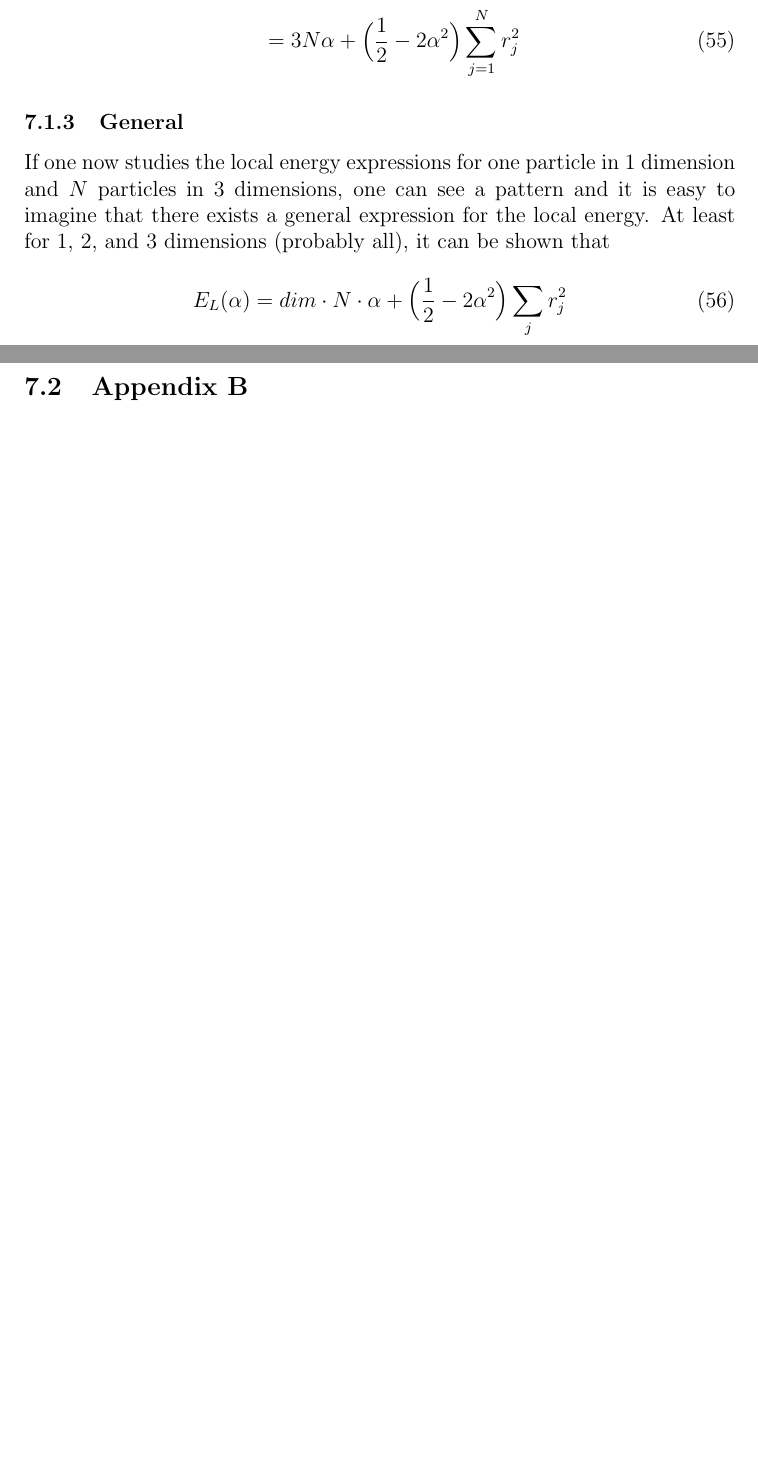
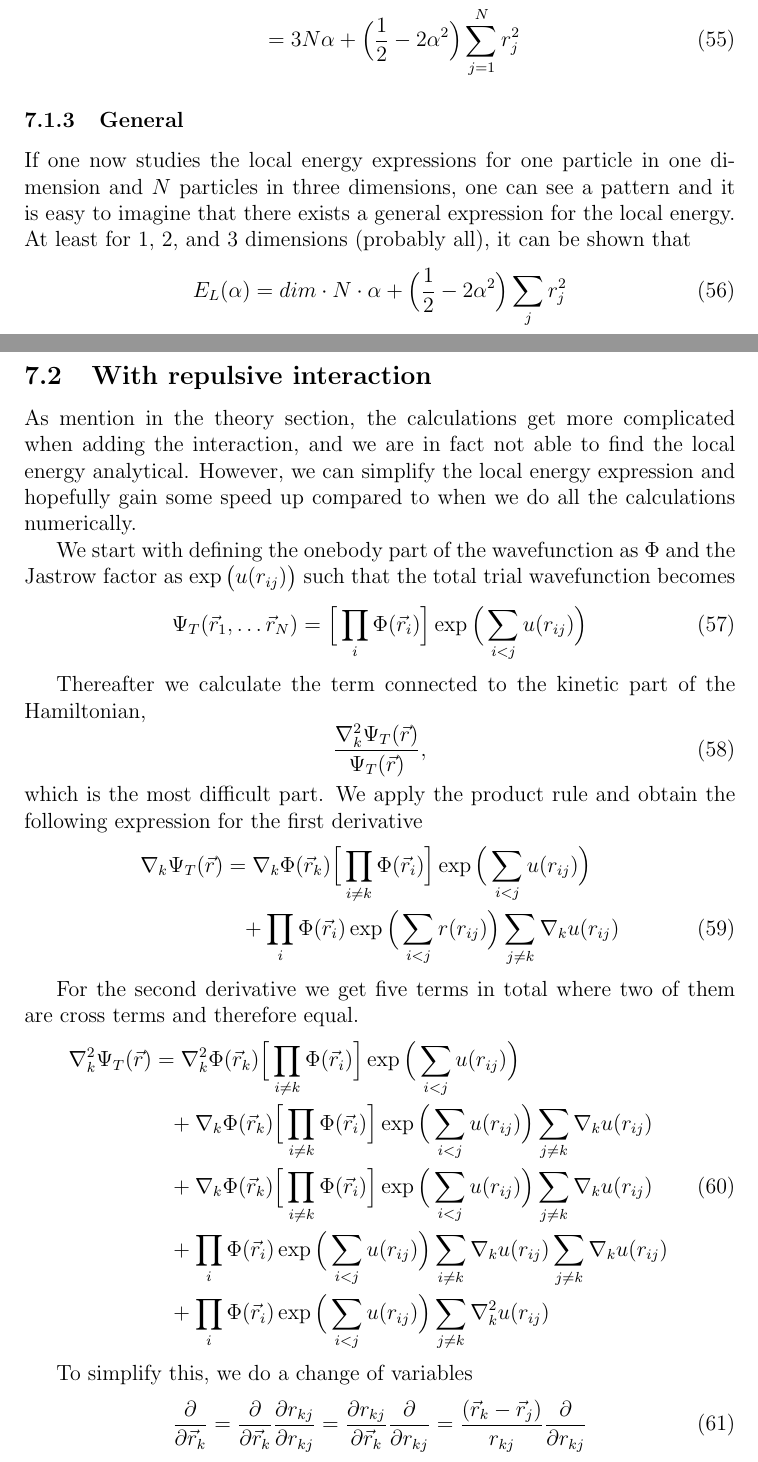
Before and after one commit to evenmn/FYS4411, a LaTeX paper (Project 1/Project1.tex): two parts of pages 23 and 24 of 24 before the commit and two parts of pages 23 and 24 of 26 after it, joined at a grey line, cut so that both start at the same text, the shorter picture padded with empty space. Compiled offline with pdfLaTeX.

Commit message:
Updated appendix A with the interacting local energy

```diff
--- a/Project 1/Project1.tex
+++ b/Project 1/Project1.tex
@@ -711,9 +711,41 @@ E_L(\alpha)&=\sum_j-\frac{1}{2}(-6\alpha+4\alpha^2r_j^2) + \frac{1}{2}r_j^2\nota
 \end{align}
 
 \subsubsection{General}
-If one now studies the local energy expressions for one particle in 1 dimension and $N$ particles in 3 dimensions, one can see a pattern and it is easy to imagine that there exists a general expression for the local energy. At least for 1, 2, and 3 dimensions (probably all), it can be shown that
+If one now studies the local energy expressions for one particle in one dimension and $N$ particles in three dimensions, one can see a pattern and it is easy to imagine that there exists a general expression for the local energy. At least for 1, 2, and 3 dimensions (probably all), it can be shown that
 \begin{equation}
 E_L(\alpha)=dim\cdot N\cdot \alpha+\Big(\frac{1}{2}-2\alpha^2\Big)\sum_jr_j^2
 \end{equation}
 
-\subsection{Appendix B}
+\subsection{With repulsive interaction}
+As mention in the theory section, the calculations get more complicated when adding the interaction, and we are in fact not able to find the local energy analytical. However, we can simplify the local energy expression and hopefully gain some speed up compared to when we do all the calculations numerically.
+
+We start with defining the onebody part of the wavefunction as $\Phi$ and the Jastrow factor as $\exp\big(u(r_{ij})\big)$ such that the total trial wavefunction becomes
+\begin{equation}
+\Psi_T(\vec{r}_1,\hdots\vec{r}_N)=\Big[\prod_i\Phi(\vec{r}_i)\Big]\exp\Big(\sum_{i<j}u(r_{ij})\Big)
+\end{equation}
+
+Thereafter we calculate the term connected to the kinetic part of the Hamiltonian,
+\begin{equation}
+\frac{\nabla_k^2\Psi_T(\vec{r})}{\Psi_T(\vec{r})},
+\label{eq:ham_kin}
+\end{equation}
+which is the most difficult part. We apply the product rule and obtain the following expression for the first derivative
+\begin{align}
+\nabla_k\Psi_T(\vec{r})&=\nabla_k\Phi(\vec{r}_k)\Big[\prod_{i\neq k}\Phi(\vec{r}_i)\Big]\exp\Big(\sum_{i<j}u(r_{ij})\Big)\notag\\
+&\phantom{=}+\prod_i\Phi(\vec{r}_i)\exp\Big(\sum_{i<j}r(r_{ij})\Big)
+\sum_{j\neq k}\nabla_k u(r_{ij})
+\end{align}
+
+For the second derivative we get five terms in total where two of them are cross terms and therefore equal.
+\begin{align}
+\nabla_k^2\Psi_T(\vec{r})&=\nabla_k^2\Phi(\vec{r}_k)\Big[\prod_{i \neq k}\Phi(\vec{r}_i)\Big]\exp\Big(\sum_{i<j}u(r_{ij})\Big)\notag\\
+&\phantom{=}+\nabla_k\Phi(\vec{r}_k)\Big[\prod_{i \neq k}\Phi(\vec{r}_i)\Big]\exp\Big(\sum_{i<j}u(r_{ij})\Big)\sum_{j\neq k}\nabla_ku(r_{ij})\notag\\
+&\phantom{=}+\nabla_k\Phi(\vec{r}_k)\Big[\prod_{i \neq k}\Phi(\vec{r}_i)\Big]\exp\Big(\sum_{i<j}u(r_{ij})\Big)\sum_{j\neq k}\nabla_ku(r_{ij})\\
+&\phantom{=}+\prod_i\Phi(\vec{r}_i)\exp\Big(\sum_{i<j}u(r_{ij})\Big)\sum_{i\neq k}\nabla_ku(r_{ij})\sum_{j\neq k}\nabla_ku(r_{ij})\notag\\
+&\phantom{=}+\prod_i\Phi(\vec{r}_i)\exp\Big(\sum_{i<j}u(r_{ij})\Big)\sum_{j\neq k}\nabla_k^2u(r_{ij})\notag
+\end{align}
+
+To simplify this, we do a change of variables
+\begin{equation}
+\frac{\partial}{\partial \vec{r}_k}=\frac{\partial}{\partial \vec{r}_k}\frac{\partial r_{kj}}{\partial r_{kj}}=\frac{\partial r_{kj}}{\partial \vec{r}_k}\frac{\partial}{\partial r_{kj}}=\frac{(\vec{r}_k-\vec{r}_j)}{r_{kj}}\frac{\partial}{\partial r_{kj}}
+\end{equation}
@@ -719,0 +762,2 @@ E_L(\alpha)=dim\cdot N\cdot \alpha+\Big(\frac{1}{2}-2\alpha^2\Big)\sum_jr_j^2
+\nabla_k^2u(r_{ij})&=\nabla_k\bigg(\frac{\vec{r}_k - \vec{r}_j}{|\vec{r}_k - \vec{r}_j|}u'(r_{kj})\bigg)\\
+&=\frac{1}{|\vec{r}_k-\vec{r}_j|}\frac{\partial}{\partial r_{kj}}\big(u(r_{kj})\big)+\frac{\partial^2}{\partial r_{kj}^2}\big(u(r_{kj})\big)\\
@@ -719,0 +773,2 @@ E_L(\alpha)=dim\cdot N\cdot \alpha+\Big(\frac{1}{2}-2\alpha^2\Big)\sum_jr_j^2
+&\phantom{=}+\sum_{ij\neq k}\frac{(\vec{r}_k-\vec{r}_j)(\vec{r}_k-\vec{r}_j)}{r_{kj}r_{ki}}u'(r_{kj})u'(r_{ki})\\
+&\phantom{=}+\sum_{j\neq k}\bigg(\frac{(\vec{r}_k-\vec{r}_j)}{r_{kj}}u''(r_{kj})+\frac{2}{r_{kj}}u'(r_{kj})\bigg)\notag
```
Also changed, not shown: Project 1/Project1.pdf, Project 1/Project1.tex (55 more changed lines).
